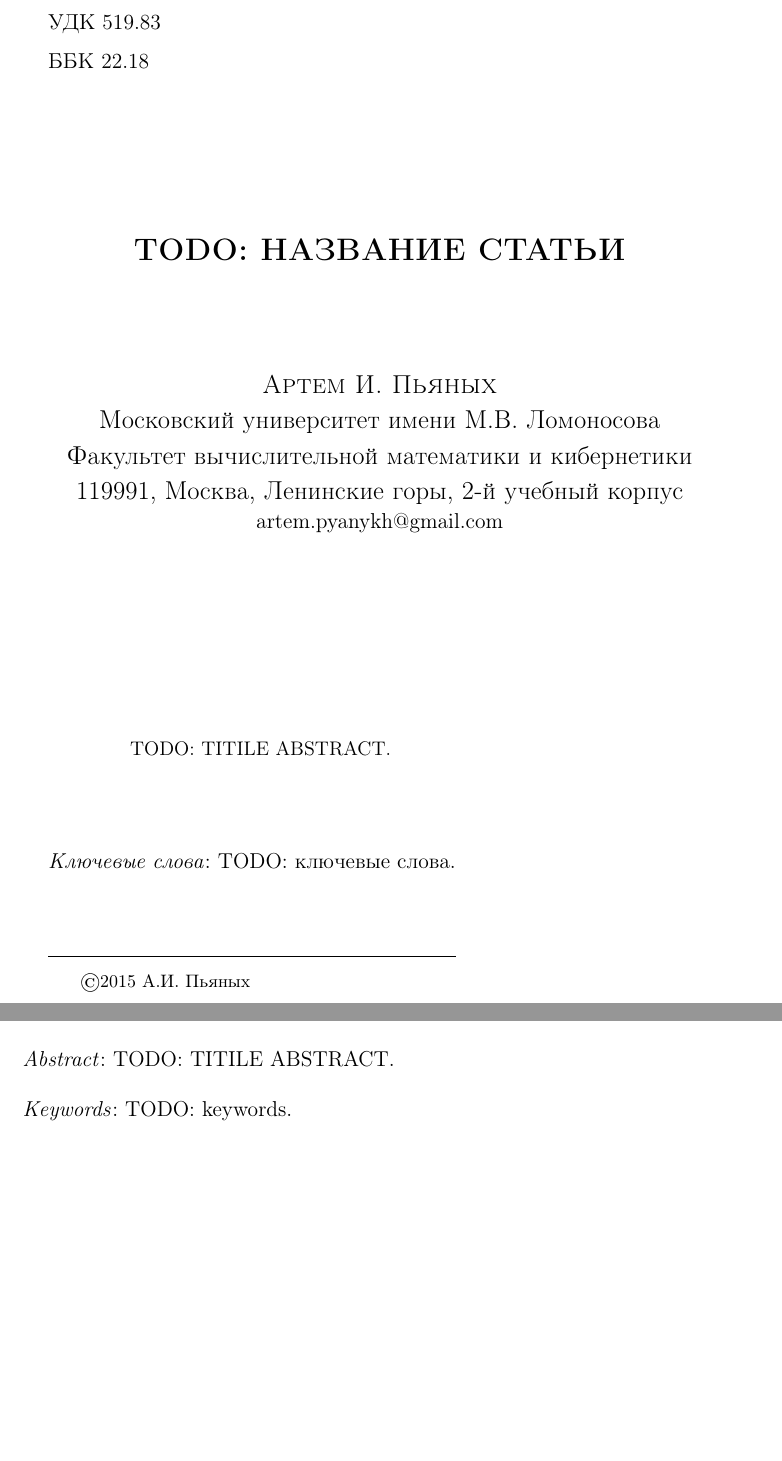
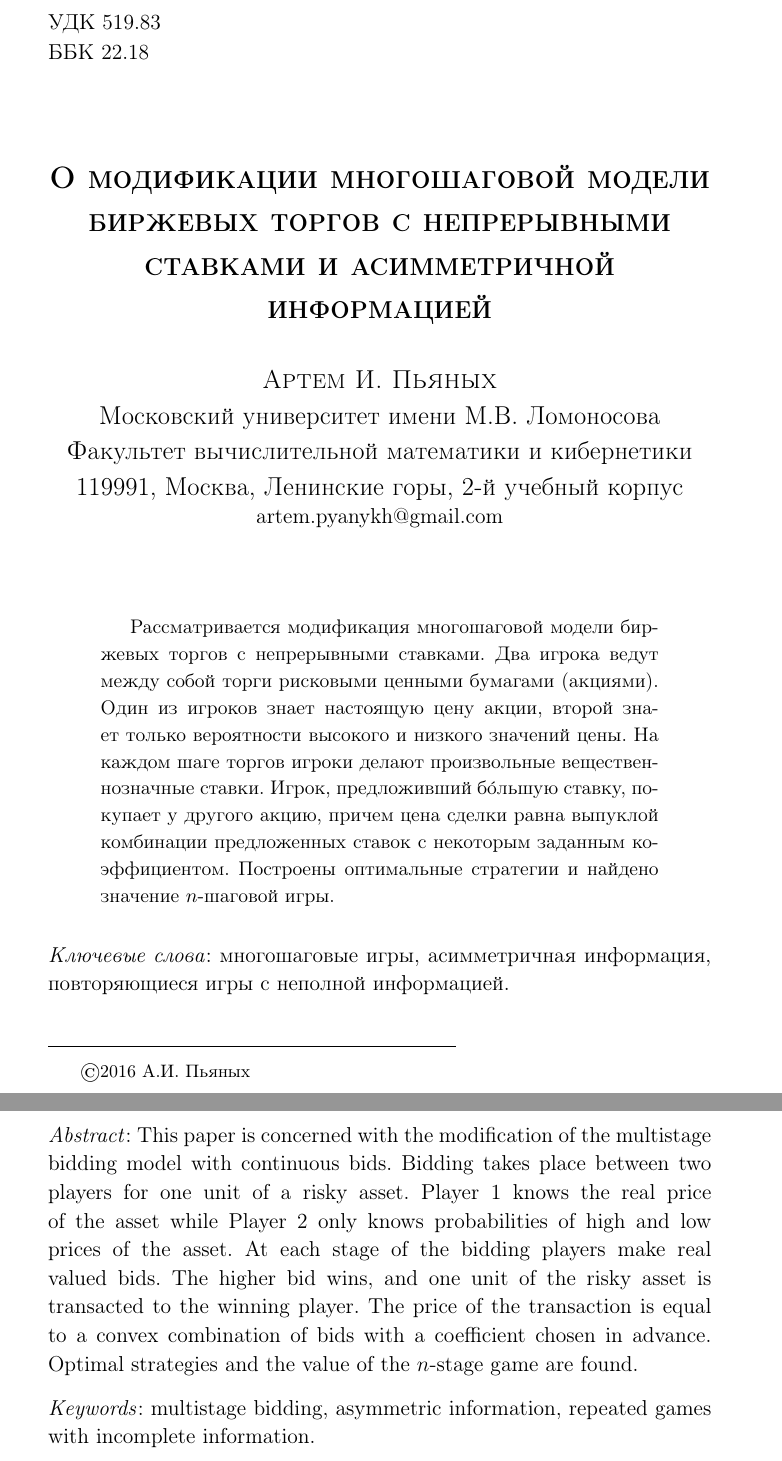
Before and after one commit to ArtemPyanykh/cont-convex-combination-bidding-paper, a LaTeX document (paper.tex): two parts of pages 1 and 20 of 20 before the commit and two parts of pages 1 and 21 of 21 after it, joined at a grey line, cut so that both start at the same text, the shorter picture padded with empty space. Compiled offline with pdfLaTeX; the source files are stored in an older character set and shown here as Unicode.

Commit message:
Add title, abstract, keywords

```diff
--- a/paper.tex
+++ b/paper.tex
@@ -30,7 +30,7 @@
 \markboth%
 {\bf А.И. Пьяных \hfil}%
 {\hfil \bf
-Торги с инсайдером}
+Непрерывная модель биржевых торгов с инсайдером}
 
 %%%
 % Custom commands
@@ -56,7 +56,7 @@
 \renewcommand{\thefootnote}{ }
 \renewcommand{\footnoterule}{ \vskip 5mm \hrule width 8cm \vskip 3mm}
 
-\footnote{\medskip \footnotesize \copyright 2015 А.И. Пьяных}
+\footnote{\medskip \footnotesize \copyright 2016 А.И. Пьяных}
 
 %
 \copyrightheading{}
@@ -71,7 +71,7 @@
 
 \vskip 10mm \thispagestyle{empty}
 \begin{center}
-  \Large \bf \textsc{TODO: НАЗВАНИЕ СТАТЬИ}
+  \Large \bf \textsc{О модификации многошаговой модели биржевых торгов с непрерывными ставками и асимметричной информацией}
 \end{center}
 \begin{center}
   \large \sc Артем И. Пьяных\\ %первый автор
@@ -82,21 +82,34 @@
   \normalsize artem.pyanykh@gmail.com\\
 \end{center}
 
-\engtitle{TODO: TITLE OF THE ARTICLE}
+\engtitle{On the modification of the multistage bidding model with continuous bids and asymmetric information}
 
 \engauthors{%
   \textbf{Artem Pyanykh}, Moscow State University, postgraduate
   student (artem.pyanykh@gmail.com).}
 
 \abstr{%
-  TODO: TITILE ABSTRACT.  }
+Рассматривается модификация многошаговой модели биржевых торгов с непрерывными ставками.
+Два игрока ведут между собой торги рисковыми ценными бумагами (акциями).
+Один из игроков знает настоящую цену акции, второй знает только вероятности высокого и низкого значений цены.
+На каждом шаге торгов игроки делают произвольные вещественнозначные ставки.
+Игрок, предложивший б\'{о}льшую ставку, покупает у другого акцию, причем цена сделки равна выпуклой комбинации предложенных ставок с некоторым заданным коэффициентом.
+Построены оптимальные стратегии и найдено значение $n$-шаговой игры.
+}
 
-\keywords{TODO: ключевые слова}
+\keywords{многошаговые игры, асимметричная информация, повторяющиеся игры с неполной информацией}
 
 \engabstract{%
-  TODO: TITILE ABSTRACT.  }
+  This paper is concerned with the modification of the multistage bidding model with continuous bids.
+  Bidding takes place between two players for one unit of a risky asset.
+  Player 1 knows the real price of the asset while Player 2 only knows probabilities of high and low prices of the asset.
+  At each stage of the bidding players make real valued bids.
+  The higher bid wins, and one unit of the risky asset is transacted to the winning player.
+  The price of the transaction is equal to a convex combination of bids with a coefficient chosen in advance.
+  Optimal strategies and the value of the $n$-stage game are found.
+}
 
-\engkeywords{TODO: keywords}
+\engkeywords{multistage bidding, asymmetric information, repeated games with incomplete information}
 
 \makeinfo
 
```
Also changed, not shown: paper.pdf.
